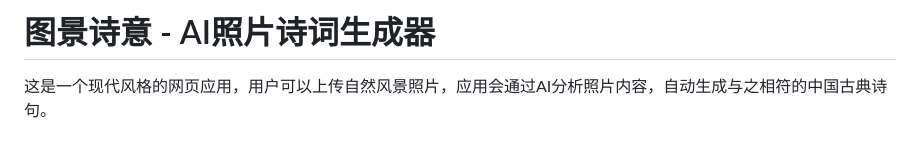
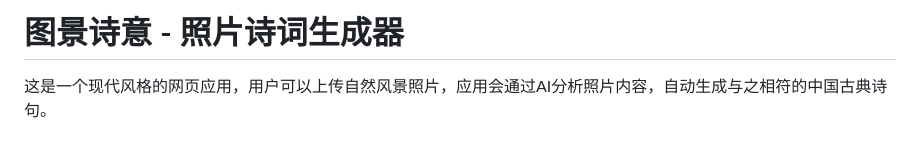
Before and after one commit to adaebea/shiyun, a Markdown page: README.md, the part around the change. GitHub-like rendering.

```diff
--- a/README.md
+++ b/README.md
@@ -1,4 +1,4 @@
-# 图景诗意 - AI照片诗词生成器
+# 图景诗意 - 照片诗词生成器
 
 这是一个现代风格的网页应用，用户可以上传自然风景照片，应用会通过AI分析照片内容，自动生成与之相符的中国古典诗句。
 
```
